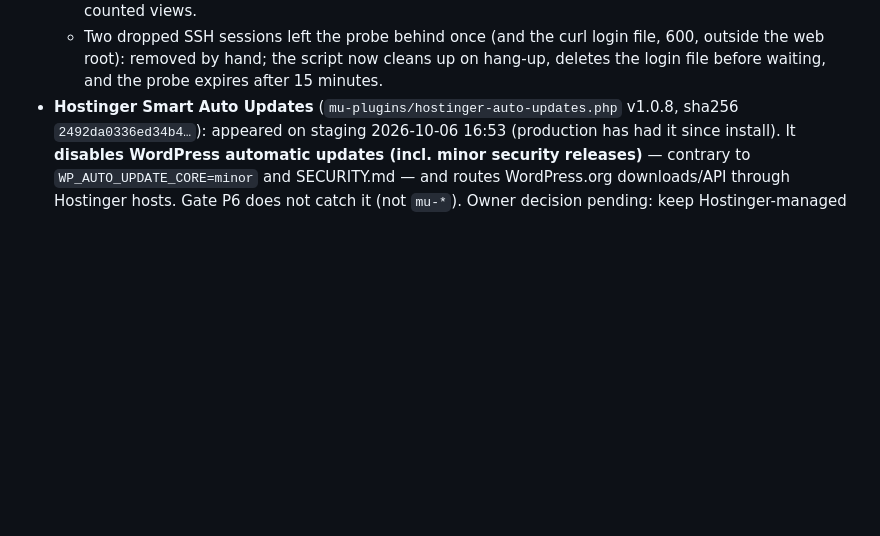
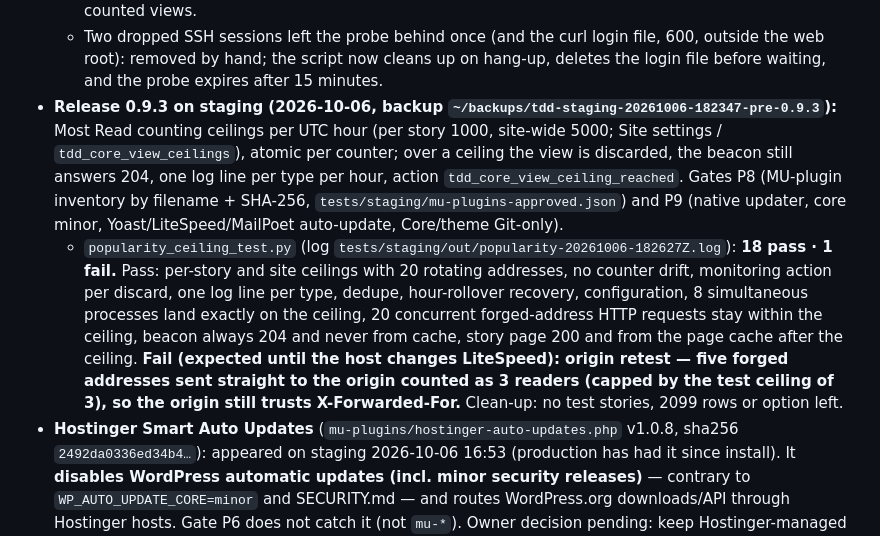
Before and after one commit to ashunagle/techdosedaily, a Markdown page: LAUNCH-GATES.md, the part around the change. GitHub-like rendering; blank space fills up the shorter version.

Commit message:
0.9.3 ceiling test on staging: 18/19 (origin retest still fails; host fix pending)
Co-Authored-By: Claude Opus 5.5 <noreply@anthropic.com>

```diff
--- a/LAUNCH-GATES.md
+++ b/LAUNCH-GATES.md
@@ -51,6 +51,8 @@ Progress log (2026-10-05)
   - Through Hostinger's CDN, PHP's `REMOTE_ADDR` is the real client: the server over IPv4 arrived as its own IPv4, the owner's browser as its own address, the server over IPv6 as its IPv6. LiteSpeed already maps `X-Forwarded-For`/`X-Real-IP`; `tdd_core_client_ip()` needs no mapping. A forged `X-Forwarded-For` sent **through the CDN is ignored** (the CDN appends the real sender, which PHP uses).
   - **FAIL — origin accepts forged addresses:** a request sent straight to the origin IP (145.79.x.x, Host: staging…) with `X-Forwarded-For: 203.0.113.9` reached PHP as `REMOTE_ADDR = 203.0.113.9`. LiteSpeed trusts the header from any sender, so anyone who learns the origin IP can pick a new address per request. Impact: per-IP throttles are bypassable there. Contact (60/h) and newsletter (200/h) still have site-wide ceilings; **Most Read view counting has none** (per-IP 120/min only), so rankings could be inflated. Fix belongs at the host: LiteSpeed "Use client IP in header" → *Trusted IP only* (Hostinger CDN ranges), or origin reachable only from the CDN. Core mitigation proposed: a site-wide ceiling for counted views.
   - Two dropped SSH sessions left the probe behind once (and the curl login file, 600, outside the web root): removed by hand; the script now cleans up on hang-up, deletes the login file before waiting, and the probe expires after 15 minutes.
+- **Release 0.9.3 on staging (2026-10-06, backup `~/backups/tdd-staging-20261006-182347-pre-0.9.3`):** Most Read counting ceilings per UTC hour (per story 1000, site-wide 5000; Site settings / `tdd_core_view_ceilings`), atomic per counter; over a ceiling the view is discarded, the beacon still answers 204, one log line per type per hour, action `tdd_core_view_ceiling_reached`. Gates P8 (MU-plugin inventory by filename + SHA-256, `tests/staging/mu-plugins-approved.json`) and P9 (native updater, core minor, Yoast/LiteSpeed/MailPoet auto-update, Core/theme Git-only).
+  - `popularity_ceiling_test.py` (log `tests/staging/out/popularity-20261006-182627Z.log`): **18 pass · 1 fail.** Pass: per-story and site ceilings with 20 rotating addresses, no counter drift, monitoring action per discard, one log line per type, dedupe, hour-rollover recovery, configuration, 8 simultaneous processes land exactly on the ceiling, 20 concurrent forged-address HTTP requests stay within the ceiling, beacon always 204 and never from cache, story page 200 and from the page cache after the ceiling. **Fail (expected until the host changes LiteSpeed): origin retest — five forged addresses sent straight to the origin counted as 3 readers (capped by the test ceiling of 3), so the origin still trusts X-Forwarded-For.** Clean-up: no test stories, 2099 rows or option left.
 - **Hostinger Smart Auto Updates** (`mu-plugins/hostinger-auto-updates.php` v1.0.8, sha256 `2492da0336ed34b4…`): appeared on staging 2026-10-06 16:53 (production has had it since install). It **disables WordPress automatic updates (incl. minor security releases)** — contrary to `WP_AUTO_UPDATE_CORE=minor` and SECURITY.md — and routes WordPress.org downloads/API through Hostinger hosts. Gate P6 does not catch it (not `mu-*`). Owner decision pending: keep Hostinger-managed updates (then SECURITY.md and a gate record that) or turn it off in hPanel.
 - **Next:** C5 real client IP behind Hostinger's CDN (rate limits are per IP), then the regression suites (SEO, cache timing, markup, visual widths), Lighthouse/WebPageTest, Rich Results, restore test.
 - Mailboxes confirmed in hPanel (owner screenshot 2026-10-05): `contact@techdosedaily.com` (active, 8 forwarders) and `newsletter@techdosedaily.com` (active). Plan: Starter Business Email **free trial**, expires 2027-05-16 — renew before then or contact/newsletter mail stops. C4 still needs SMTP for MailPoet and a real test message per contact route.
```
